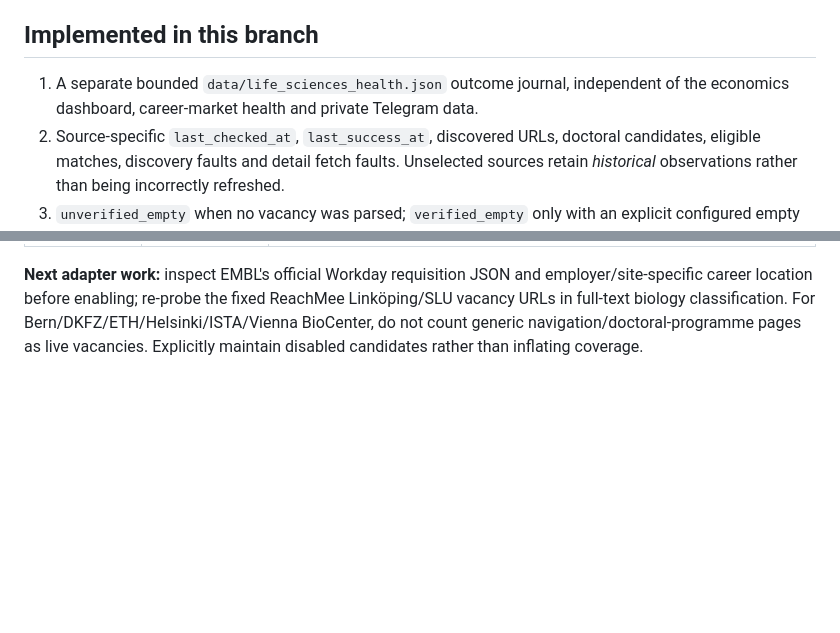
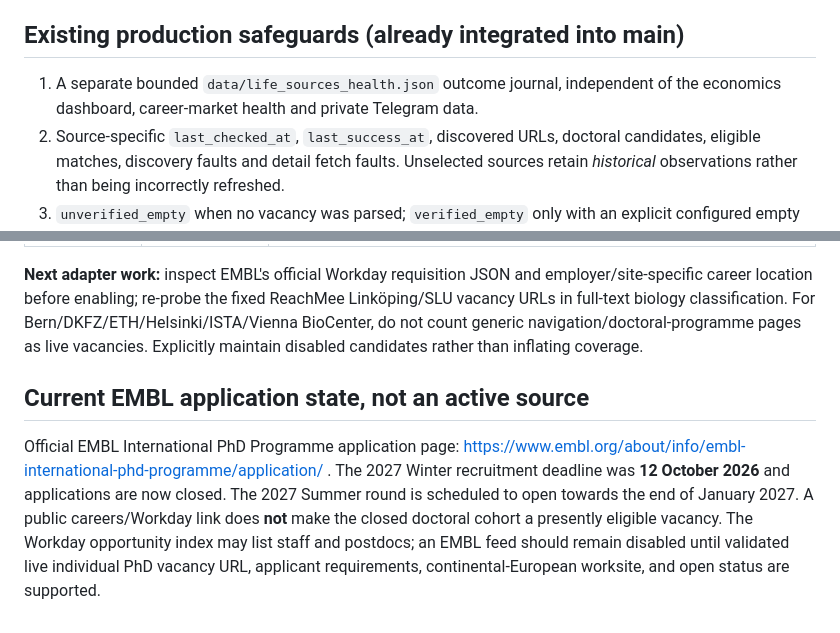
Before and after one commit to AmirrezaFarnamTaheri/Collegeum, a Markdown page: docs/LIFE_SCIENCES_STATUS_RECOVERY_2026-10-30.md, 2 parts joined by grey strips. GitHub-like rendering; blank space fills up the shorter version.

Commit message:
docs(life): distinguish already-integrated health guards and closed EMBL PhD cohort

```diff
--- a/docs/LIFE_SCIENCES_STATUS_RECOVERY_2026-10-30.md
+++ b/docs/LIFE_SCIENCES_STATUS_RECOVERY_2026-10-30.md
@@ -17,9 +17,9 @@ The exporter is intentionally read-only. Do **not** delete historical rows, fabr
 - **University of Copenhagen** is disabled after a robots-denied request. Do not retry through an alternate host to evade that policy.
 - The 189 disabled specialist institutes, doctoral programmes and wider European universities are not approved functional feeds. Real employer vacancy identities, parser behavior and permitted access are required before promotion.
 
-## Implemented in this branch
+## Existing production safeguards (already integrated into main)
 
-1. A separate bounded `data/life_sciences_health.json` outcome journal, independent of the economics dashboard, career-market health and private Telegram data.
+1. A separate bounded `data/life_sources_health.json` outcome journal, independent of the economics dashboard, career-market health and private Telegram data.
 2. Source-specific `last_checked_at`, `last_success_at`, discovered URLs, doctoral candidates, eligible matches, discovery faults and detail fetch faults. Unselected sources retain *historical* observations rather than being incorrectly refreshed.
 3. `unverified_empty` when no vacancy was parsed; `verified_empty` only with an explicit configured empty marker. `partial` for fetch/detail faults, `failed` for scraper exceptions.
 4. Cohort-style PhD calls without a current closing date are withheld; an explicit qualification requirement that applicants *already possess a completed PhD* is rejected. Unknown funding stays unknown.
@@ -47,3 +47,7 @@ The [2026-10-30 read-only probe](https://github.com/AmirrezaFarnamTaheri/College
 | Vienna BioCenter | 42 | Cross-institute campus and recruitment/navigation links; no employer-level individual PhD identities validated |
 
 **Next adapter work:** inspect EMBL's official Workday requisition JSON and employer/site-specific career location before enabling; re-probe the fixed ReachMee Linköping/SLU vacancy URLs in full-text biology classification. For Bern/DKFZ/ETH/Helsinki/ISTA/Vienna BioCenter, do not count generic navigation/doctoral-programme pages as live vacancies. Explicitly maintain disabled candidates rather than inflating coverage.
+
+## Current EMBL application state, not an active source
+
+Official EMBL International PhD Programme application page: https://www.embl.org/about/info/embl-international-phd-programme/application/ . The 2027 Winter recruitment deadline was **12 October 2026** and applications are now closed. The 2027 Summer round is scheduled to open towards the end of January 2027. A public careers/Workday link does **not** make the closed doctoral cohort a presently eligible vacancy. The Workday opportunity index may list staff and postdocs; an EMBL feed should remain disabled until validated live individual PhD vacancy URL, applicant requirements, continental-European worksite, and open status are supported.
```
